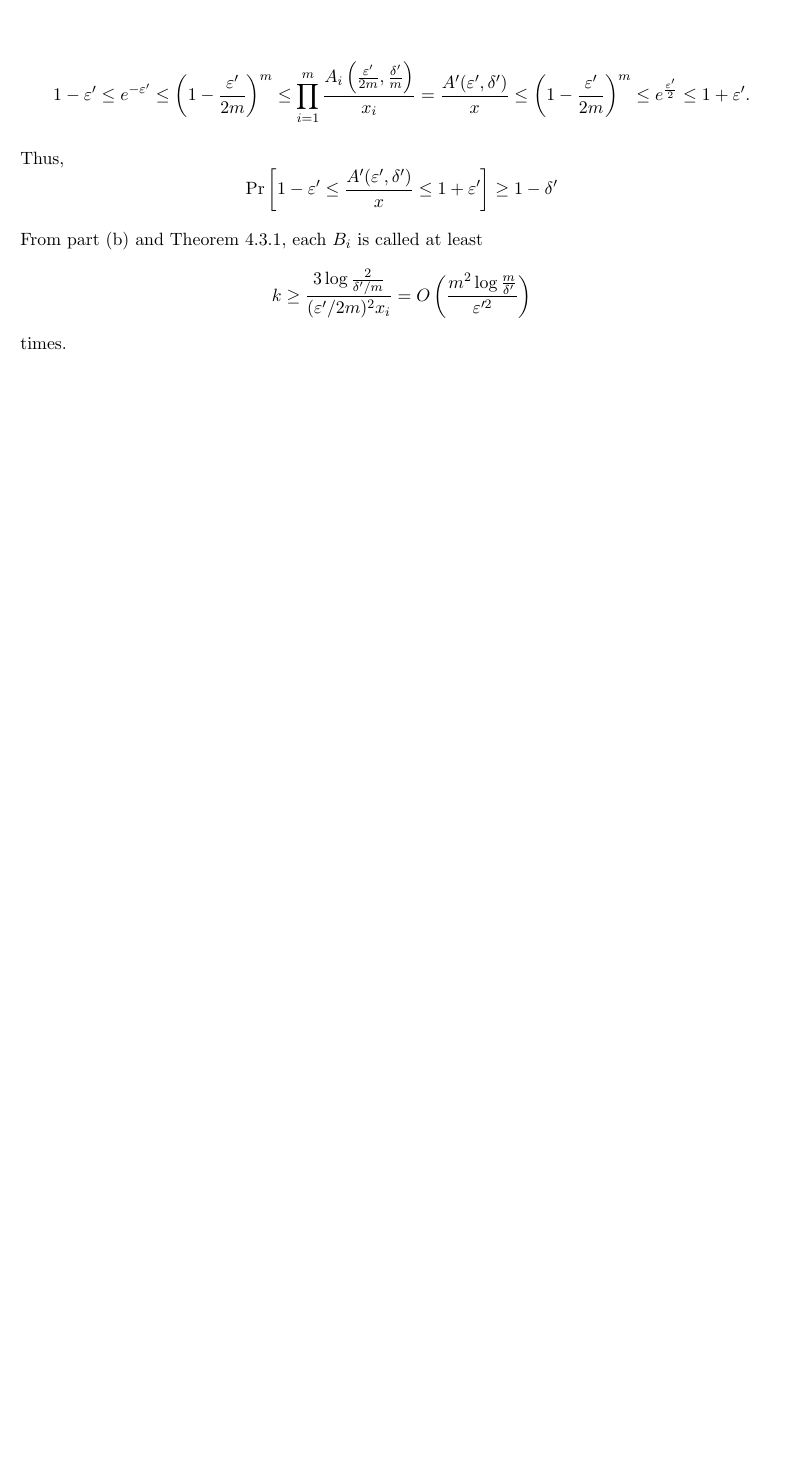
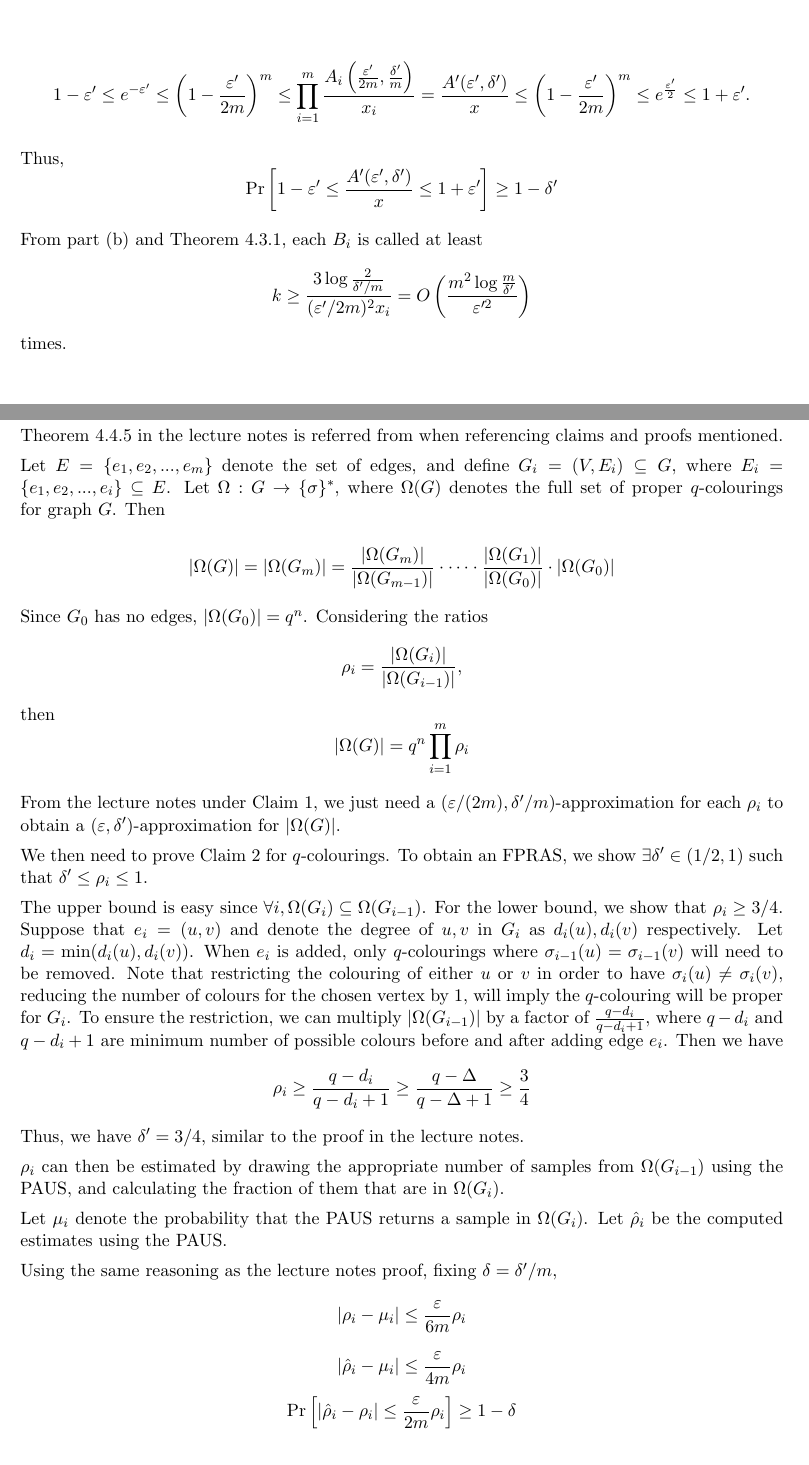
Before and after one commit to hughjazzman/oxtex, a LaTeX document (PS5.tex): part of page 5 of 5 before the commit and two parts of pages 5 and 6 of 7 after it, the two joined at a grey line, cut so that both start at the same text, the shorter picture padded with empty space. Compiled offline with pdfLaTeX.

Commit message:
[P5Q4] Complete attempt

```diff
--- a/PS5.tex
+++ b/PS5.tex
@@ -286,3 +286,54 @@ From part (b) and Theorem 4.3.1, each $B_i$ is called at least
 \[k\geq \frac{3\log\frac{2}{\delta'/m}}{(\varepsilon'/2m)^2 x_i}
 = O\left(\frac{m^2 \log\frac{m}{\delta'}}{\varepsilon'^2}\right)\]
 times.
+
+\section*{Question 4}
+
+Theorem 4.4.5 in the lecture notes is referred from when referencing claims and proofs mentioned.
+
+Let $E=\{e_1,e_2,...,e_m\}$ denote the set of edges, and define $G_i = (V,E_i)\subseteq G$,
+where $E_i=\{e_1,e_2,...,e_i\}\subseteq E$.
+Let $\Omega: G \rightarrow \{\sigma\}^*$,
+where $\Omega(G)$ denotes the full set of proper $q$-colourings for graph $G$. Then
+
+\[|\Omega(G)|=|\Omega(G_m)|
+=\frac{|\Omega(G_m)|}{|\Omega(G_{m-1})|}\cdot\dots\cdot\frac{|\Omega(G_1)|}{|\Omega(G_0)|}\cdot |\Omega(G_0)|\]
+
+Since $G_0$ has no edges, $|\Omega(G_0)| = q^n$. Considering the ratios
+\[\rho_i = \frac{|\Omega(G_i)|}{|\Omega(G_{i-1})|},\]
+then
+\[|\Omega(G)|=q^n\prod_{i=1}^m \rho_i\]
+
+From the lecture notes under Claim 1,
+we just need a $(\varepsilon/(2m), \delta'/m)$-approximation for each $\rho_i$
+to obtain a $(\varepsilon,\delta')$-approximation for $|\Omega(G)|$.
+
+We then need to prove Claim 2 for $q$-colourings.
+To obtain an FPRAS, we show $\exists\delta'\in (1/2,1)$ such that $\delta' \leq \rho_i \leq 1$.
+
+The upper bound is easy since $\forall i, \Omega(G_i)\subseteq \Omega(G_{i-1})$.
+For the lower bound, we show that $\rho_i \geq 3/4$.
+Suppose that $e_i=(u,v)$ and denote the degree of $u,v$ in $G_i$ as $d_i(u),d_i(v)$ respectively.
+Let $d_i = \min(d_i(u),d_i(v))$.
+When $e_i$ is added, only $q$-colourings where $\sigma_{i-1}(u)=\sigma_{i-1}(v)$ will need to be removed.
+Note that restricting the colouring of either $u$ or $v$
+in order to have $\sigma_i(u)\neq\sigma_i(v)$, reducing the number of colours for the chosen vertex by 1,
+will imply the $q$-colouring will be proper for $G_i$.
+To ensure the restriction, we can multiply $|\Omega(G_{i-1})|$ by a factor of $\frac{q-d_i}{q-d_i+1}$,
+where $q-d_i$ and $q-d_i+1$ are minimum number of possible colours before and after adding edge $e_i$.
+Then we have
+\[\rho_i \geq \frac{q-d_i}{q-d_i+1}\geq \frac{q-\Delta}{q-\Delta+1} \geq \frac{3}{4}\]
+Thus, we have $\delta'=3/4$, similar to the proof in the lecture notes.
+
+
+
+$\rho_i$ can then be estimated by drawing the appropriate number of samples from $\Omega(G_{i-1})$ using the PAUS,
+and calculating the fraction of them that are in $\Omega(G_i)$.
+
+Let $\mu_i$ denote the probability that the PAUS returns a sample in $\Omega(G_i)$.
+Let $\hat{\rho}_i$ be the computed estimates using the PAUS.
+
+Using the same reasoning as the lecture notes proof, fixing $\delta = \delta'/m$,
+\[|\rho_i-\mu_i| \leq \frac{\varepsilon}{6m}\rho_i\]
+\[|\hat{\rho}_i - \mu_i| \leq \frac{\varepsilon}{4m}\rho_i\]
+\[\Pr\left[|\hat{\rho}_i - \rho_i| \leq \frac{\varepsilon}{2m}\rho_i\right] \geq 1 - \delta\]
```
Also changed, not shown: PS5.tex (13 more changed lines).
